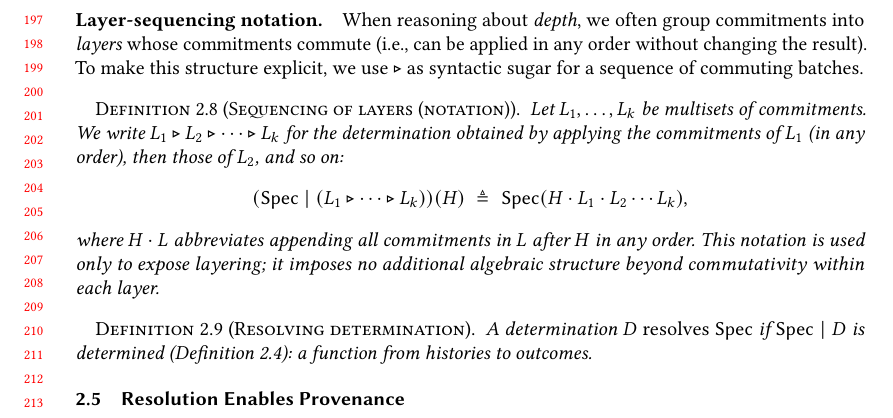
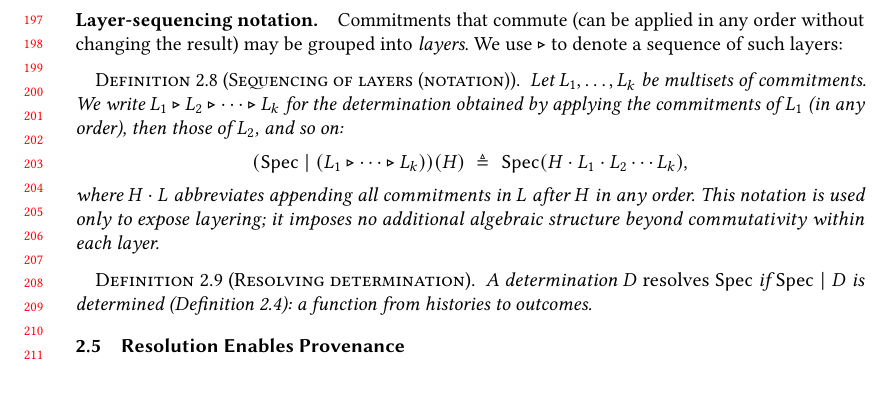
Before and after one commit to jhellerstein/provenance, a LaTeX paper (main.tex): part of page 5 of 29, cut at the place of the change, the shorter picture padded with empty space. Compiled offline with pdfLaTeX.

Commit message:
Fix last stray I->D; remove forward reference to undefined 'depth' in layer notation paragraph

```diff
--- a/main.tex
+++ b/main.tex
@@ -423,11 +423,9 @@ Because each $\varphi_i$ acts on $\Spec(H_{i-1})$---which depends on all
 preceding commitments---the order of application can matter.
 
 \paragraph{Layer-sequencing notation.}
-When reasoning about \emph{depth}, we often group commitments into
-\emph{layers} whose commitments commute (i.e., can be applied in any order without
-changing the result).
-To make this structure explicit, we use $\seq$ as syntactic sugar for a sequence
-of commuting batches.
+Commitments that commute (can be applied in any order without changing the
+result) may be grouped into \emph{layers}.
+We use $\seq$ to denote a sequence of such layers:
 
 \begin{definition}[Sequencing of layers (notation)]
   \label{def:layer-seq}
```
Also changed, not shown: main.tex (2 more changed lines).
